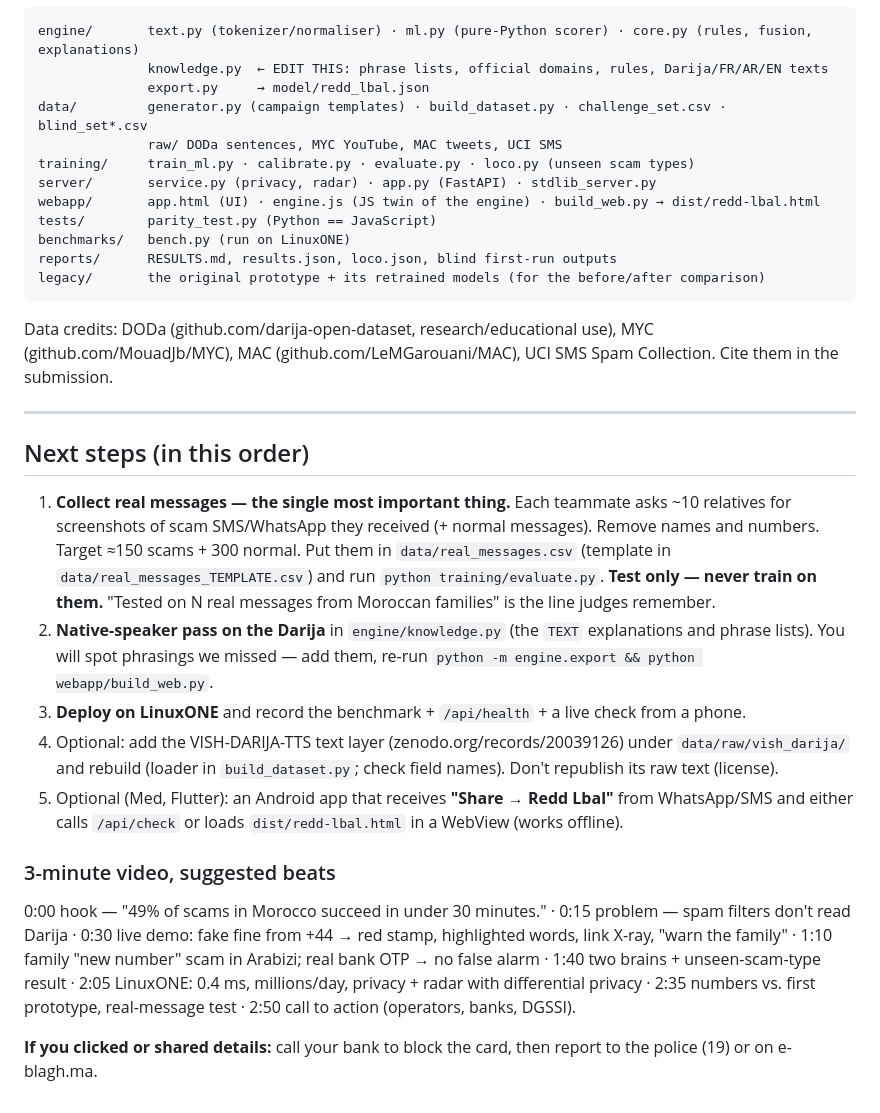
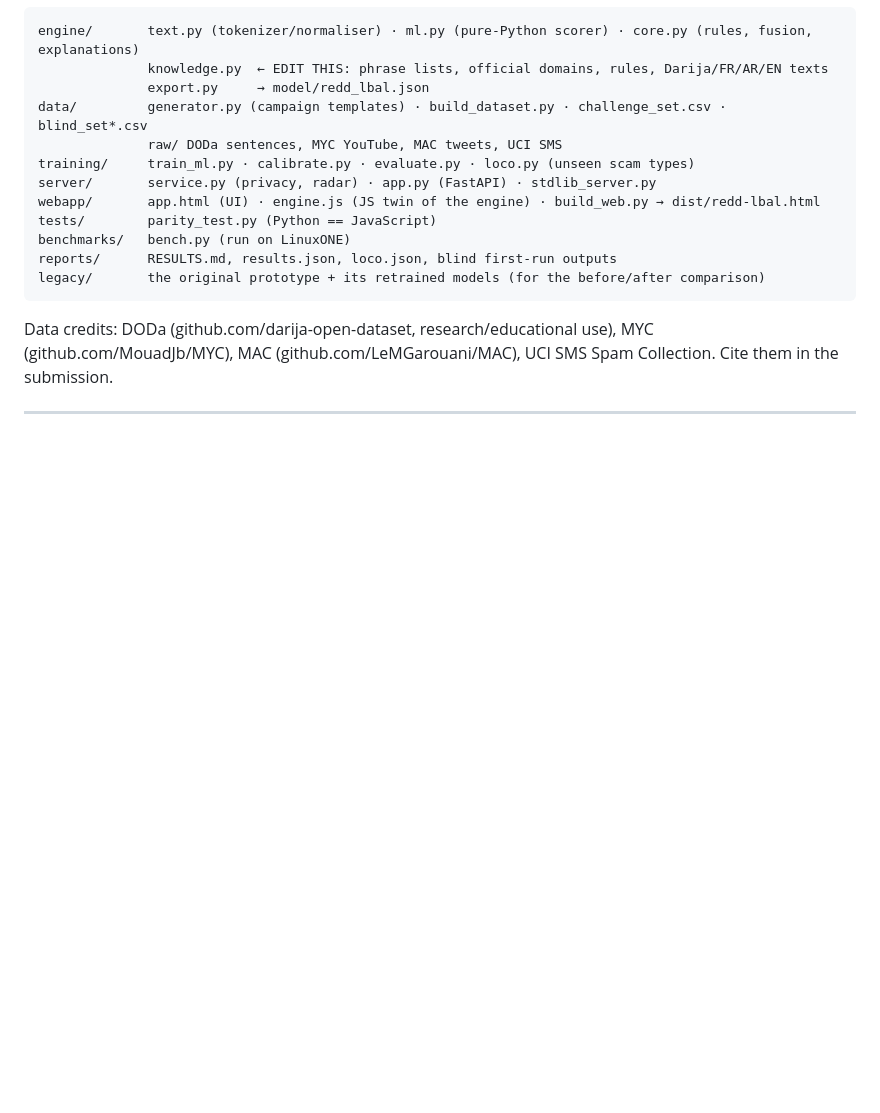
Before and after one commit to AbdeKel/redd-lbal, a Markdown page: README.md, the part around the change. Drawn GitHub-style; blank space fills up the shorter version.

```diff
--- a/README.md
+++ b/README.md
@@ -144,26 +144,3 @@ Data credits: DODa (github.com/darija-open-dataset, research/educational use), M
 MAC (github.com/LeMGarouani/MAC), UCI SMS Spam Collection. Cite them in the submission.
 
 ---
-
-## Next steps (in this order)
-
-1. **Collect real messages — the single most important thing.** Each teammate asks ~10 relatives for screenshots of scam
-   SMS/WhatsApp they received (+ normal messages). Remove names and numbers. Target ≈150 scams + 300 normal. Put them in
-   `data/real_messages.csv` (template in `data/real_messages_TEMPLATE.csv`) and run `python training/evaluate.py`.
-   **Test only — never train on them.** "Tested on N real messages from Moroccan families" is the line judges remember.
-2. **Native-speaker pass on the Darija** in `engine/knowledge.py` (the `TEXT` explanations and phrase lists). You will
-   spot phrasings we missed — add them, re-run `python -m engine.export && python webapp/build_web.py`.
-3. **Deploy on LinuxONE** and record the benchmark + `/api/health` + a live check from a phone.
-4. Optional: add the VISH-DARIJA-TTS text layer (zenodo.org/records/20039126) under `data/raw/vish_darija/` and rebuild
-   (loader in `build_dataset.py`; check field names). Don't republish its raw text (license).
-5. Optional (Med, Flutter): an Android app that receives **"Share → Redd Lbal"** from WhatsApp/SMS and either calls
-   `/api/check` or loads `dist/redd-lbal.html` in a WebView (works offline).
-
-### 3-minute video, suggested beats
-0:00 hook — "49% of scams in Morocco succeed in under 30 minutes." · 0:15 problem — spam filters don't read Darija ·
-0:30 live demo: fake fine from +44 → red stamp, highlighted words, link X-ray, "warn the family" ·
-1:10 family "new number" scam in Arabizi; real bank OTP → no false alarm · 1:40 two brains + unseen-scam-type result ·
-2:05 LinuxONE: 0.4 ms, millions/day, privacy + radar with differential privacy · 2:35 numbers vs. first prototype,
-real-message test · 2:50 call to action (operators, banks, DGSSI).
-
-**If you clicked or shared details:** call your bank to block the card, then report to the police (19) or on e-blagh.ma.
```
